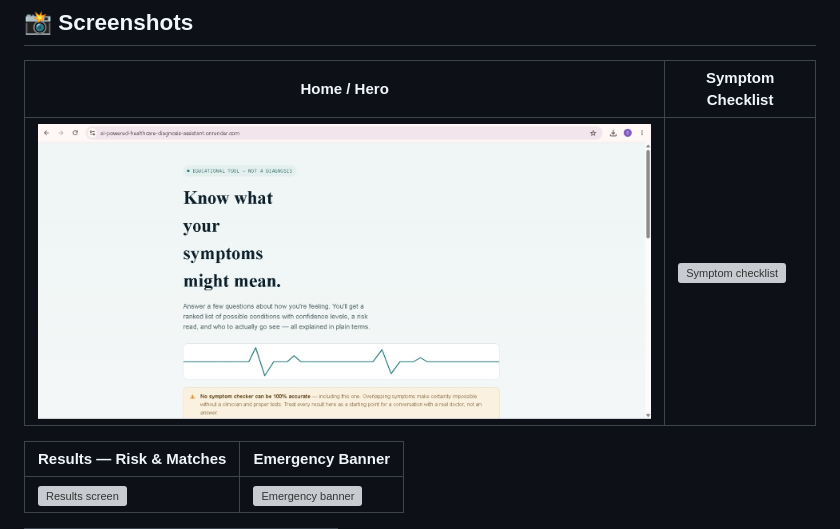
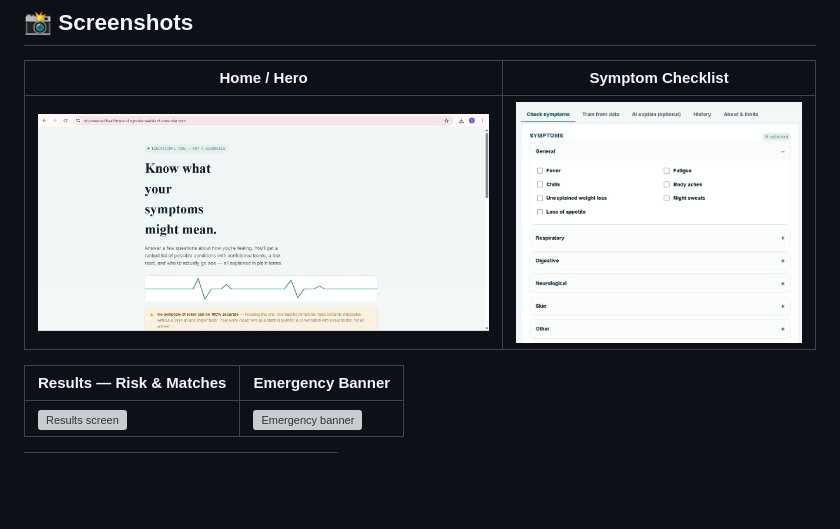
Before and after one commit to Shristi502102/AI-Powered_Healthcare-Diagnosis-Assistant, a Markdown page: README.md, the part around the change. GitHub-like rendering; blank space fills up the shorter version; grey boxes are pictures that could not be loaded.

Commit message:
Update symptom checklist image in README

```diff
--- a/README.md
+++ b/README.md
@@ -36,7 +36,7 @@ Render static sites can idle after inactivity; GitHub Pages never does.
 
 | Home / Hero | Symptom Checklist |
 |---|---|
-| ![Hero section](https://github.com/Shristi502102/AI-Powered_Healthcare-Diagnosis-Assistant/blob/main/image/Screenshot%202026-07-18%20130524.jpg) | ![Symptom checklist](screenshots/symptom-checklist.png) |
+| ![Hero section](https://github.com/Shristi502102/AI-Powered_Healthcare-Diagnosis-Assistant/blob/main/image/Screenshot%202026-07-18%20130524.jpg) | ![Symptom checklist](https://github.com/Shristi502102/AI-Powered_Healthcare-Diagnosis-Assistant/blob/main/image/Screenshot%202026-07-18%20131058.jpg)|
 
 | Results — Risk & Matches | Emergency Banner |
 |---|---|
```
